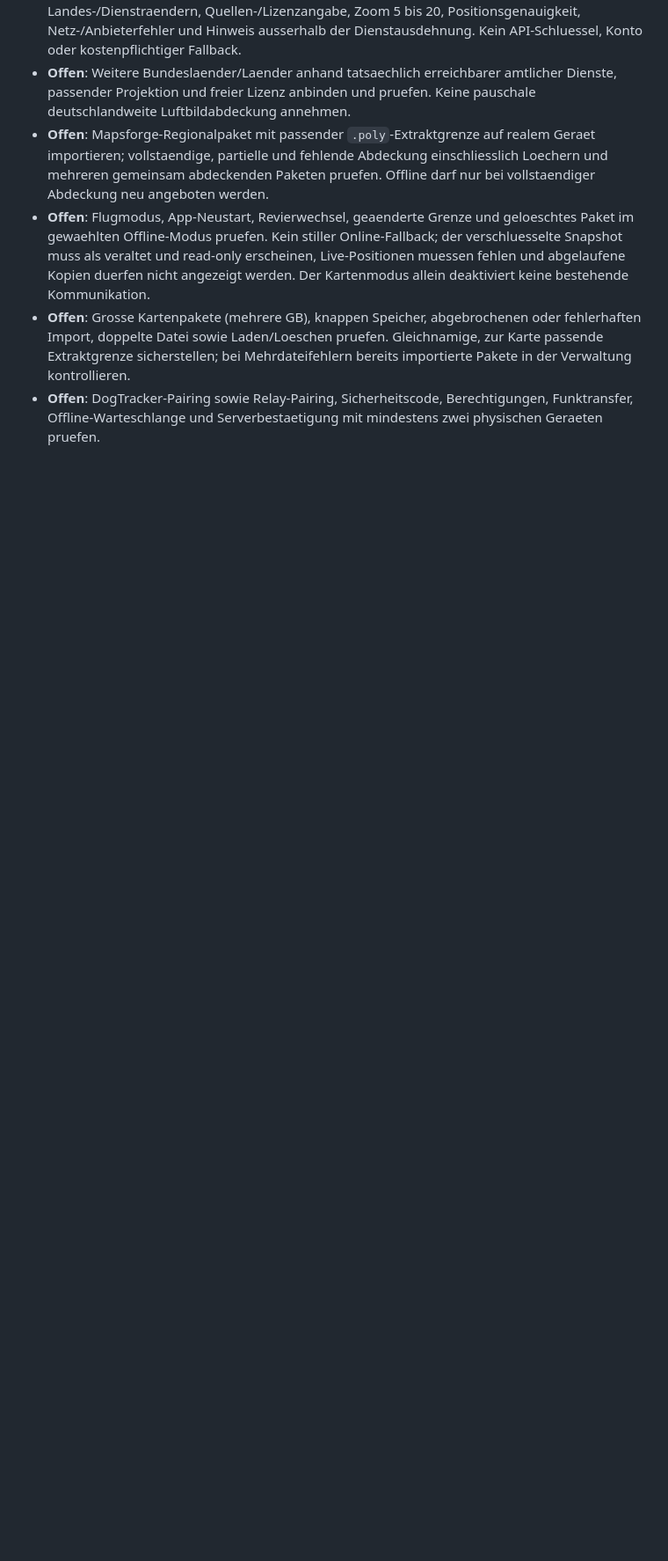
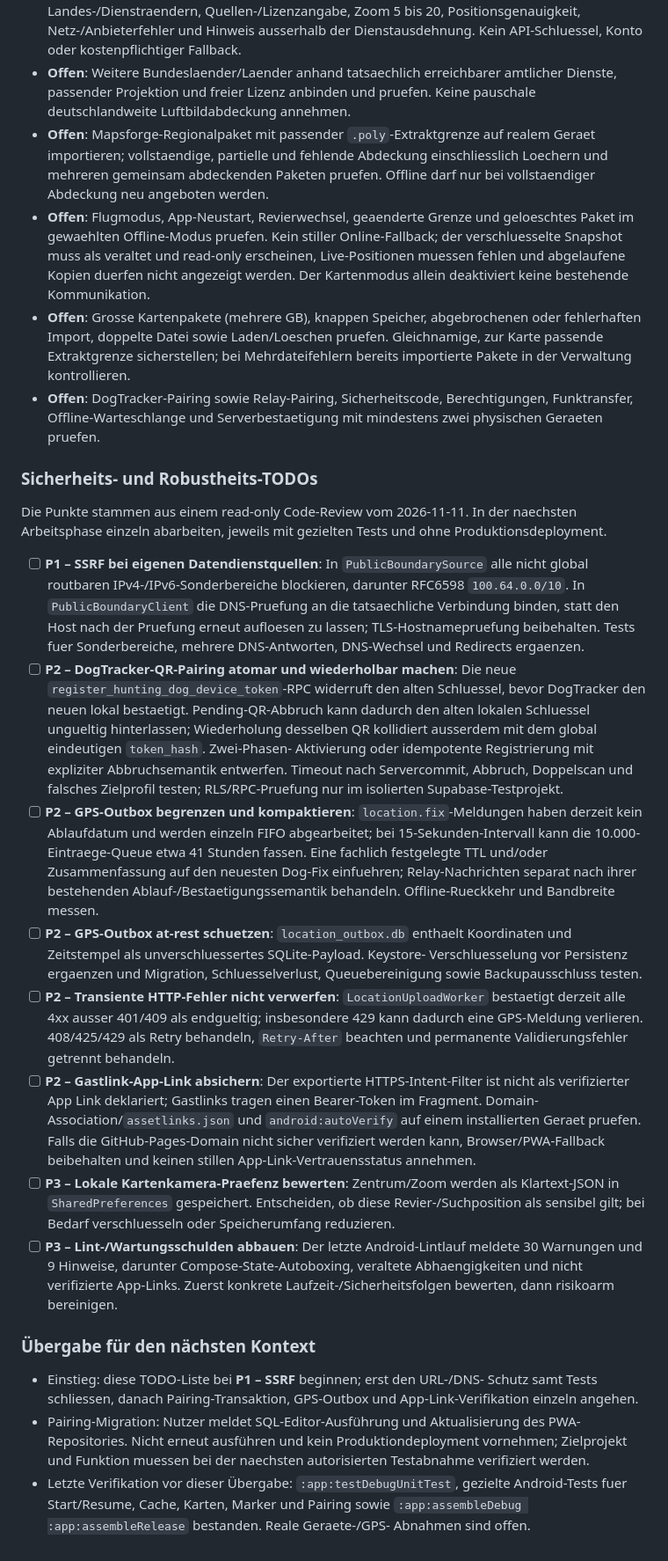
Before and after one commit to wierichs/hunting, a Markdown page: PORTIERUNGSSTATUS.md, the part around one of its changes. Shown at 88% size. Rendered like a GitHub page; blank space fills up the shorter version.

Commit message:
Status updated

```diff
--- a/PORTIERUNGSSTATUS.md
+++ b/PORTIERUNGSSTATUS.md
@@ -464,3 +466,67 @@ wiederholen.
 - **Offen**: DogTracker-Pairing sowie Relay-Pairing, Sicherheitscode,
   Berechtigungen, Funktransfer, Offline-Warteschlange und Serverbestaetigung mit
   mindestens zwei physischen Geraeten pruefen.
+
+### Sicherheits- und Robustheits-TODOs
+
+Die Punkte stammen aus einem read-only Code-Review vom 2026-11-11. In der
+naechsten Arbeitsphase einzeln abarbeiten, jeweils mit gezielten Tests und ohne
+Produktionsdeployment.
+
+- [ ] **P1 – SSRF bei eigenen Datendienstquellen**: In `PublicBoundarySource`
+  alle nicht global routbaren IPv4-/IPv6-Sonderbereiche blockieren, darunter
+  RFC6598 `100.64.0.0/10`. In `PublicBoundaryClient` die DNS-Pruefung an die
+  tatsaechliche Verbindung binden, statt den Host nach der Pruefung erneut
+  aufloesen zu lassen; TLS-Hostnamepruefung beibehalten. Tests fuer Sonderbereiche,
+  mehrere DNS-Antworten, DNS-Wechsel und Redirects ergaenzen.
+- [ ] **P2 – DogTracker-QR-Pairing atomar und wiederholbar machen**: Die neue
+  `register_hunting_dog_device_token`-RPC widerruft den alten Schluessel, bevor
+  DogTracker den neuen lokal bestaetigt. Pending-QR-Abbruch kann dadurch den
+  alten lokalen Schluessel ungueltig hinterlassen; Wiederholung desselben QR
+  kollidiert ausserdem mit dem global eindeutigen `token_hash`. Zwei-Phasen-
+  Aktivierung oder idempotente Registrierung mit expliziter Abbruchsemantik
+  entwerfen. Timeout nach Servercommit, Abbruch, Doppelscan und falsches
+  Zielprofil testen; RLS/RPC-Pruefung nur im isolierten Supabase-Testprojekt.
+- [ ] **P2 – GPS-Outbox begrenzen und kompaktieren**: `location.fix`-Meldungen
+  haben derzeit kein Ablaufdatum und werden einzeln FIFO abgearbeitet; bei
+  15-Sekunden-Intervall kann die 10.000-Eintraege-Queue etwa 41 Stunden fassen.
+  Eine fachlich festgelegte TTL und/oder Zusammenfassung auf den neuesten
+  Dog-Fix einfuehren; Relay-Nachrichten separat nach ihrer bestehenden
+  Ablauf-/Bestaetigungssemantik behandeln. Offline-Rueckkehr und Bandbreite
+  messen.
+- [ ] **P2 – GPS-Outbox at-rest schuetzen**: `location_outbox.db` enthaelt
+  Koordinaten und Zeitstempel als unverschluessertes SQLite-Payload. Keystore-
+  Verschluesselung vor Persistenz ergaenzen und Migration, Schluesselverlust,
+  Queuebereinigung sowie Backupausschluss testen.
+- [ ] **P2 – Transiente HTTP-Fehler nicht verwerfen**: `LocationUploadWorker`
+  bestaetigt derzeit alle 4xx ausser 401/409 als endgueltig; insbesondere 429
+  kann dadurch eine GPS-Meldung verlieren. 408/425/429 als Retry behandeln,
+  `Retry-After` beachten und permanente Validierungsfehler getrennt behandeln.
+- [ ] **P2 – Gastlink-App-Link absichern**: Der exportierte HTTPS-Intent-Filter
+  ist nicht als verifizierter App Link deklariert; Gastlinks tragen einen
+  Bearer-Token im Fragment. Domain-Association/`assetlinks.json` und
+  `android:autoVerify` auf einem installierten Geraet pruefen. Falls die
+  GitHub-Pages-Domain nicht sicher verifiziert werden kann, Browser/PWA-Fallback
+  beibehalten und keinen stillen App-Link-Vertrauensstatus annehmen.
+- [ ] **P3 – Lokale Kartenkamera-Praefenz bewerten**: Zentrum/Zoom werden als
+  Klartext-JSON in `SharedPreferences` gespeichert. Entscheiden, ob diese
+  Revier-/Suchposition als sensibel gilt; bei Bedarf verschluesseln oder
+  Speicherumfang reduzieren.
+- [ ] **P3 – Lint-/Wartungsschulden abbauen**: Der letzte Android-Lintlauf
+  meldete 30 Warnungen und 9 Hinweise, darunter Compose-State-Autoboxing,
+  veraltete Abhaengigkeiten und nicht verifizierte App-Links. Zuerst konkrete
+  Laufzeit-/Sicherheitsfolgen bewerten, dann risikoarm bereinigen.
+
+### Übergabe für den nächsten Kontext
+
+- Einstieg: diese TODO-Liste bei **P1 – SSRF** beginnen; erst den URL-/DNS-
+  Schutz samt Tests schliessen, danach Pairing-Transaktion, GPS-Outbox und
+  App-Link-Verifikation einzeln angehen.
+- Pairing-Migration: Nutzer meldet SQL-Editor-Ausführung und Aktualisierung des
+  PWA-Repositories. Nicht erneut ausführen und kein Produktiondeployment
+  vornehmen; Zielprojekt und Funktion muessen bei der naechsten autorisierten
+  Testabnahme verifiziert werden.
+- Letzte Verifikation vor dieser Übergabe: `:app:testDebugUnitTest`, gezielte
+  Android-Tests fuer Start/Resume, Cache, Karten, Marker und Pairing sowie
+  `:app:assembleDebug :app:assembleRelease` bestanden. Reale Geraete-/GPS-
+  Abnahmen sind offen.
```
Also changed, not shown: other parts of PORTIERUNGSSTATUS.md (+5 -3 lines).
